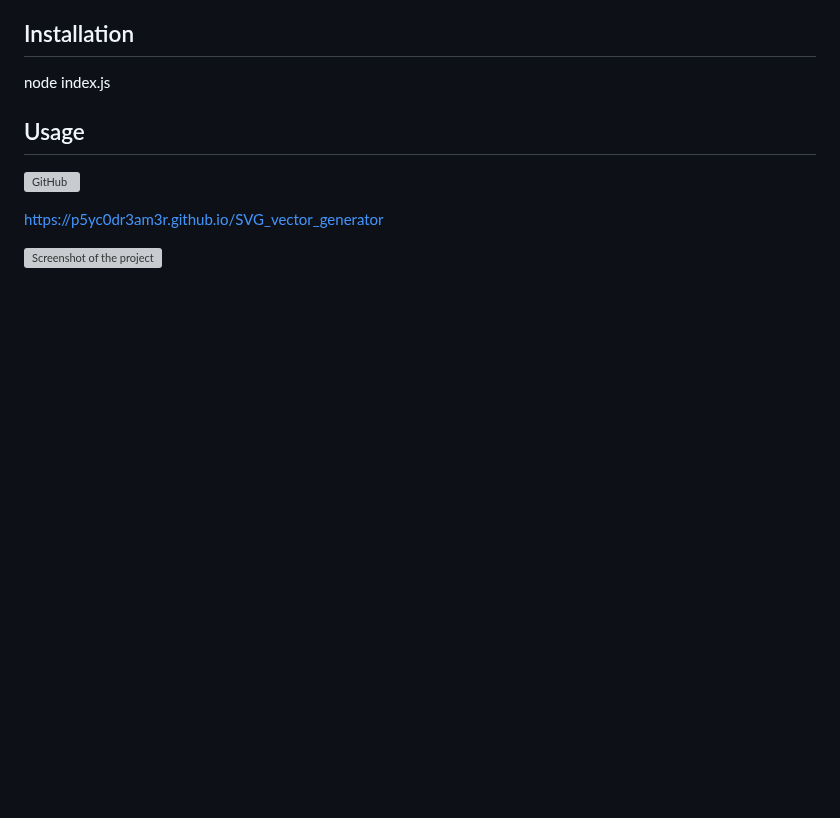
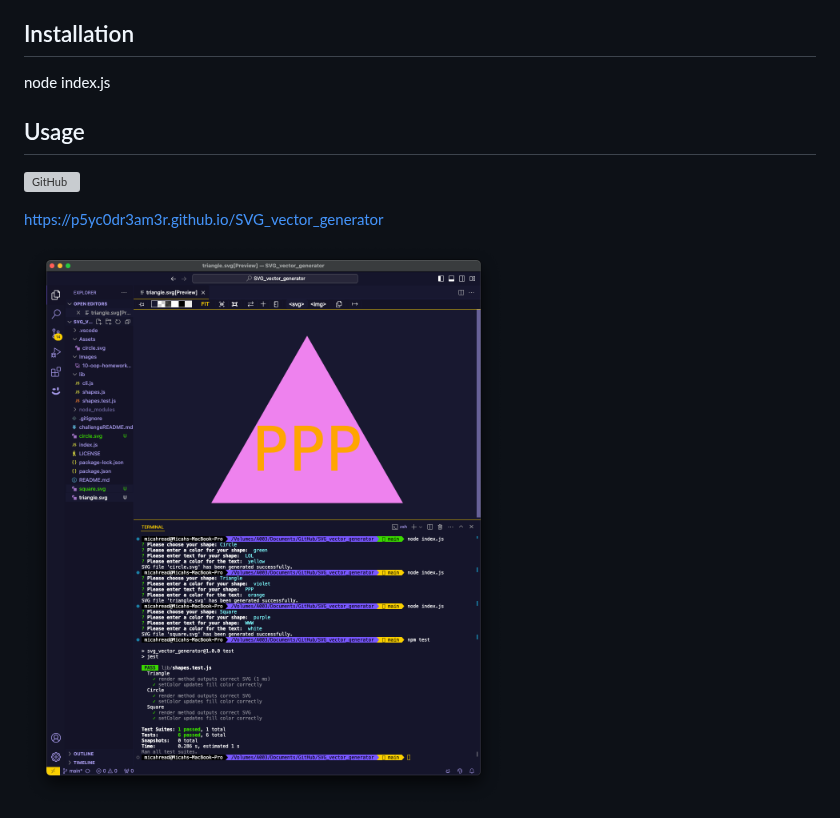
Before and after one commit to P5YC0DR3AM3R/SVG_vector_generator, a Markdown page: README.md, the part around one of its changes. GitHub-like rendering; pictures changed too: Images/Screenshot.png (added); blank space fills up the shorter version; grey boxes are pictures that could not be loaded.

```diff
--- a/README.md
+++ b/README.md
@@ -35,5 +35,5 @@ node index.js
 
 https://p5yc0dr3am3r.github.io/SVG_vector_generator
 
-![Screenshot of the project](./Assets/Screenshot.png)
+![Screenshot of the project](./Images/Screenshot.png)
 
```
Also changed, not shown: other parts of README.md (+1 -1 lines), 4 other files.
